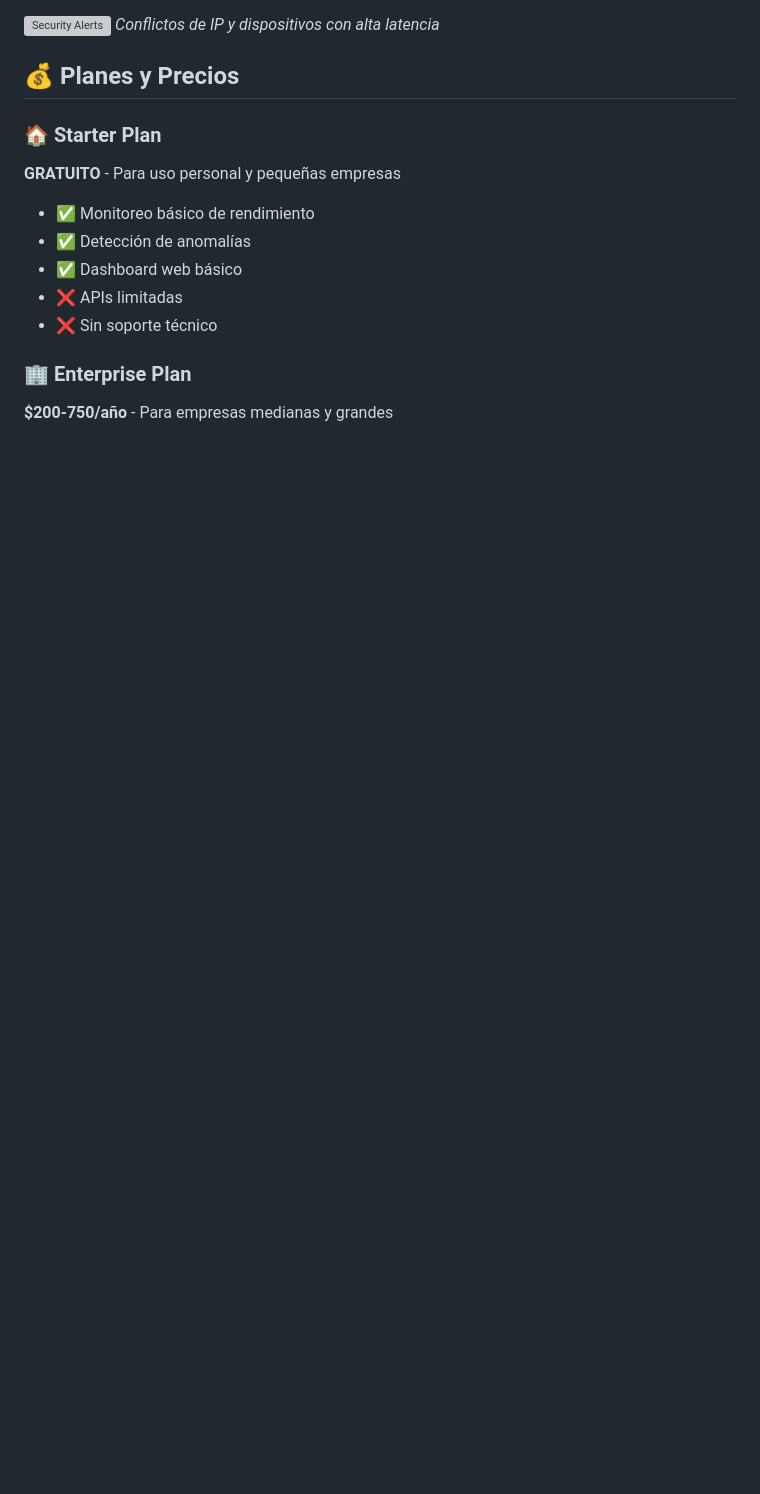
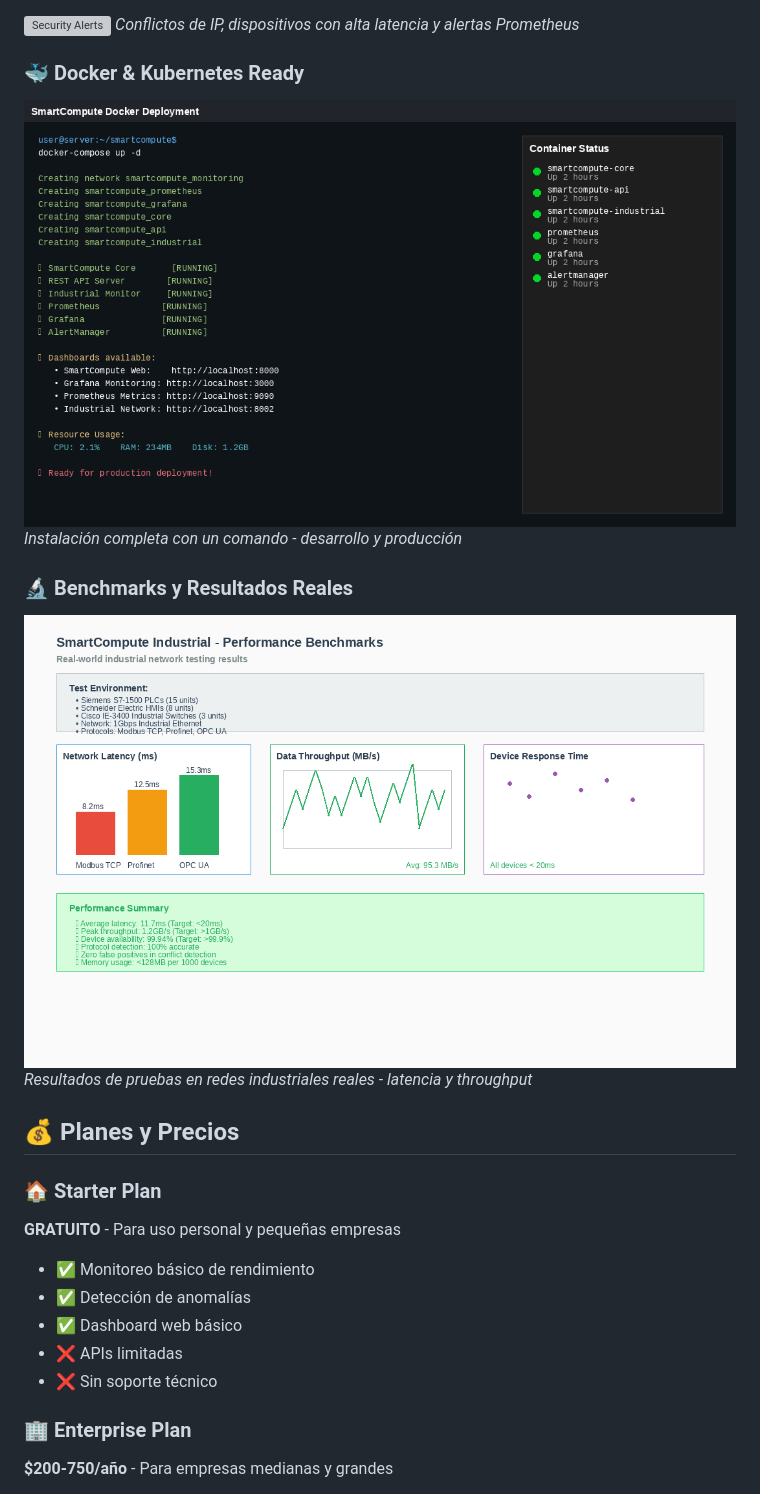
Before and after one commit to cathackr/SmartCompute, a Markdown page: README.md, the part around one of its changes. Drawn GitHub-style; pictures changed too: assets/benchmark_results.png (added), assets/docker_deployment_screenshot.png (added); blank space fills up the shorter version; grey boxes are pictures that could not be loaded.

```diff
--- a/README.md
+++ b/README.md
@@ -143,5 +167,13 @@ exec(requests.get(url).text, {'mode': 'starter', 'mobile': True})
 ![Security Alerts](smartcompute_industrial/ui/security_alerts_screenshot.png)
-*Conflictos de IP y dispositivos con alta latencia*
+*Conflictos de IP, dispositivos con alta latencia y alertas Prometheus*
+
+### 🐳 Docker & Kubernetes Ready
+![Docker Compose](assets/docker_deployment_screenshot.png)
+*Instalación completa con un comando - desarrollo y producción*
+
+### 🔬 Benchmarks y Resultados Reales
+![Performance Benchmarks](assets/benchmark_results.png)
+*Resultados de pruebas en redes industriales reales - latencia y throughput*
 
 ## 💰 Planes y Precios
 
```
Also changed, not shown: other parts of README.md (+28 -4 lines), README_EN.md (+37 -5 lines), assets/grafana_smartcompute_overview.png (added), 1 other file.
